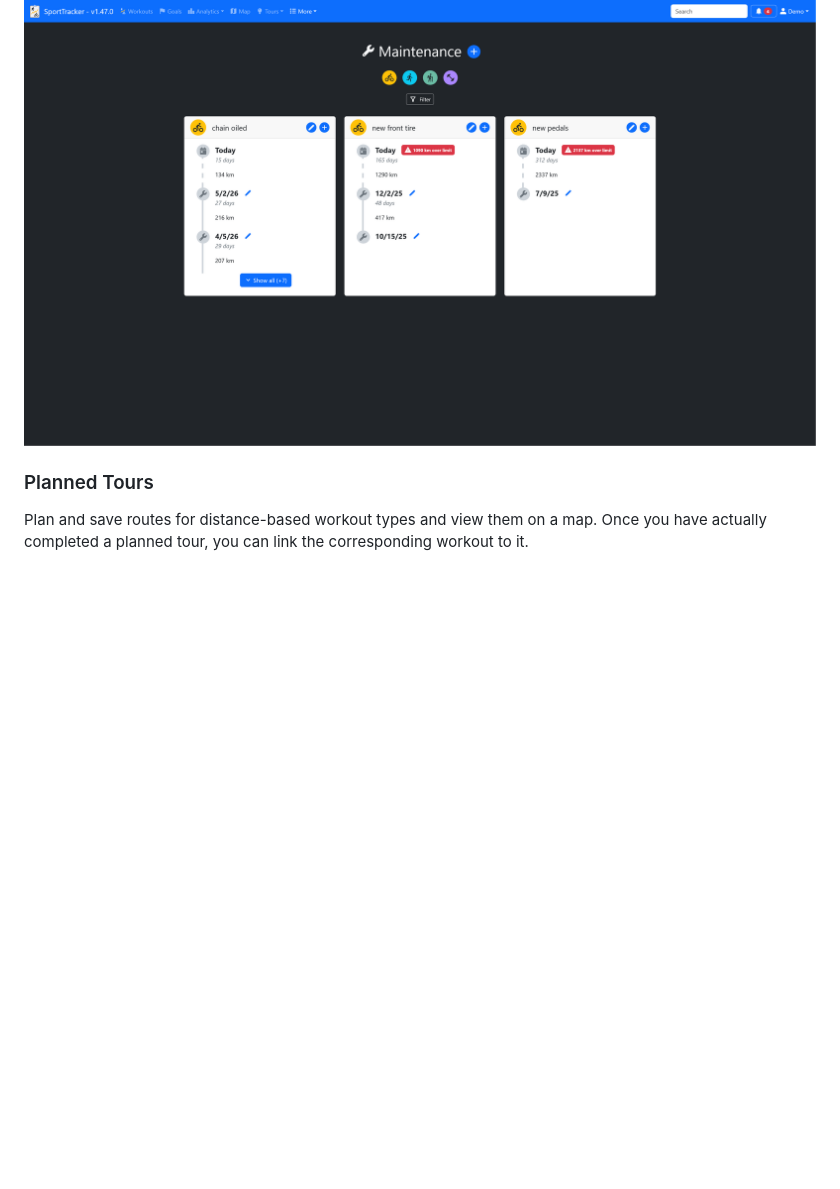
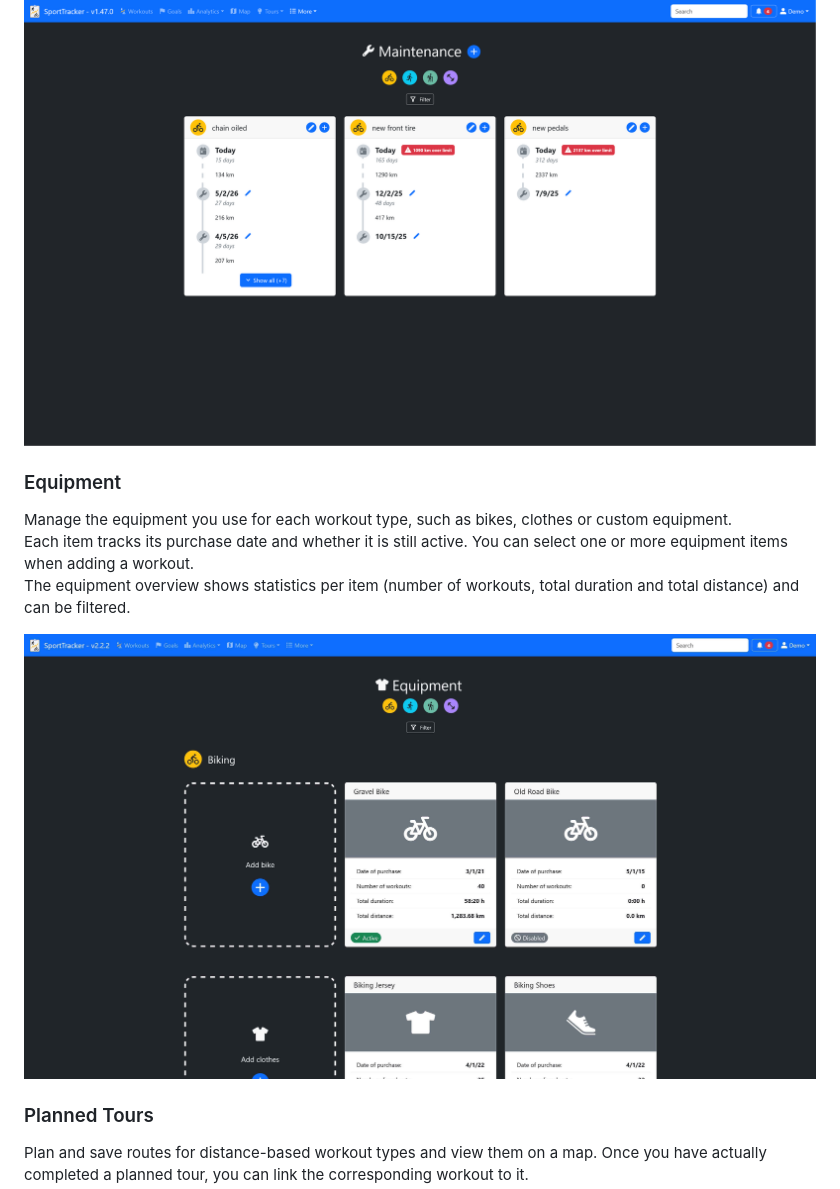
Before and after one commit to deadlocker8/SportTracker, a Markdown page: README.md, the part around the change. Drawn GitHub-style; pictures changed too: docs/screenshots/equipment.jpg (added); blank space fills up the shorter version.

Commit message:
#275 - update readme, website and changelog

```diff
--- a/README.md
+++ b/README.md
@@ -107,6 +107,13 @@ You can optionally set reminders for each maintenance.
 SportTracker can be configured to send notifications via a ntfy server once a maintenance reminder is triggered.
 
 ![](docs/screenshots/maintenance.png)
+
+### Equipment
+Manage the equipment you use for each workout type, such as bikes, clothes or custom equipment.
+Each item tracks its purchase date and whether it is still active. You can select one or more equipment items when adding a workout.
+The equipment overview shows statistics per item (number of workouts, total duration and total distance) and can be filtered.
+
+![](docs/screenshots/equipment.jpg)
 
 ### Planned Tours
 Plan and save routes for distance-based workout types and view them on a map. Once you have actually completed a planned tour, you can link the corresponding workout to it.
```
Also changed, not shown: CHANGES.md (+1 -0 lines), 1 other file.
